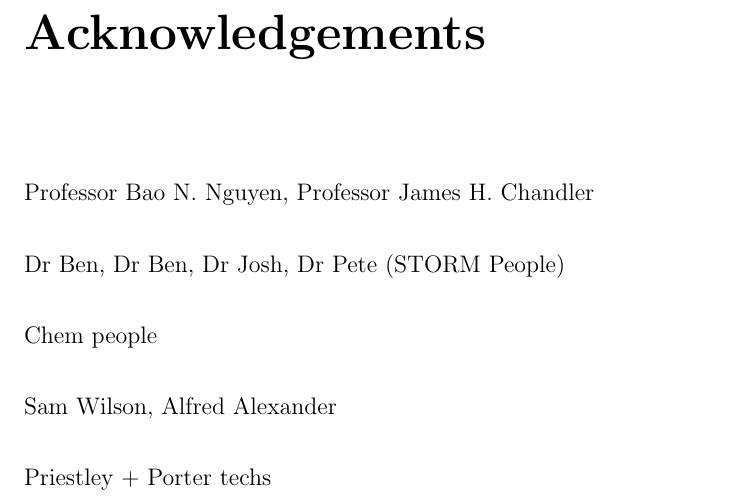
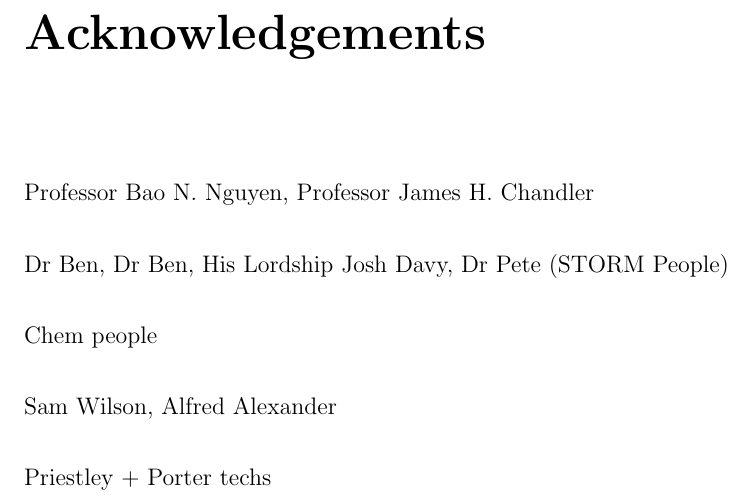
Before and after one commit to td223/TD-Masters-Report, a LaTeX thesis (main.tex): part of page 6 of 76, cut so that both start at the same text. Compiled offline with pdfLaTeX.

Commit message:
Updates from Overleaf

```diff
--- a/main.tex
+++ b/main.tex
@@ -271,7 +271,7 @@
 Professor Bao N. Nguyen,
 Professor James H. Chandler
 
-Dr Ben, Dr Ben, Dr Josh, Dr Pete (STORM People)
+Dr Ben, Dr Ben, His Lordship Josh Davy, Dr Pete (STORM People)
 
 Chem people
 
```
